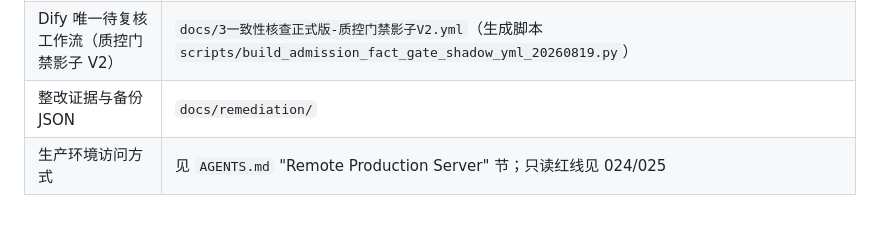
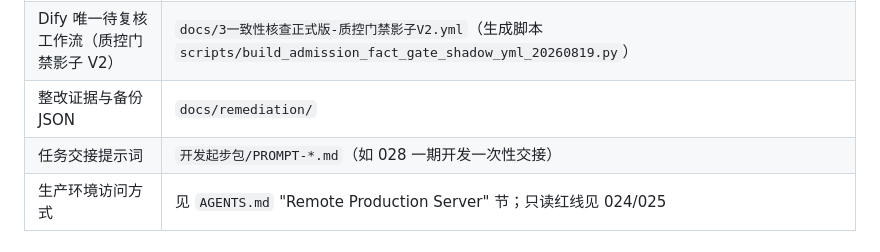
Before and after one commit to pengpeng112/ai_mr_yiyyaa, a Markdown page: 开发起步包/README.md, the part around the change. GitHub-like rendering.

```diff
--- a/开发起步包/README.md
+++ b/开发起步包/README.md
@@ -23,6 +23,7 @@
 | 121 人表独立复核 + 分质控架构裁定 | `docs/ACTIVE/025_SPLIT_QC_AND_121_EXCEL_INDEPENDENT_REVIEW_HANDOVER_20260817.md` |
 | Dify 唯一待复核工作流（质控门禁影子 V2） | `docs/3一致性核查正式版-质控门禁影子V2.yml`（生成脚本 `scripts/build_admission_fact_gate_shadow_yml_20260819.py`） |
 | 整改证据与备份 JSON | `docs/remediation/` |
+| 任务交接提示词 | `开发起步包/PROMPT-*.md`（如 028 一期开发一次性交接） |
 | 生产环境访问方式 | 见 `AGENTS.md` "Remote Production Server" 节；只读红线见 024/025 |
 
 ## 3. 仓库目录地图
```
Also changed, not shown: 开发起步包/01_统一修改记录.md (+1 -0 lines), 开发起步包/PROMPT-20260827_028预检一期一次性开发.md (added, +62 -0 lines).
